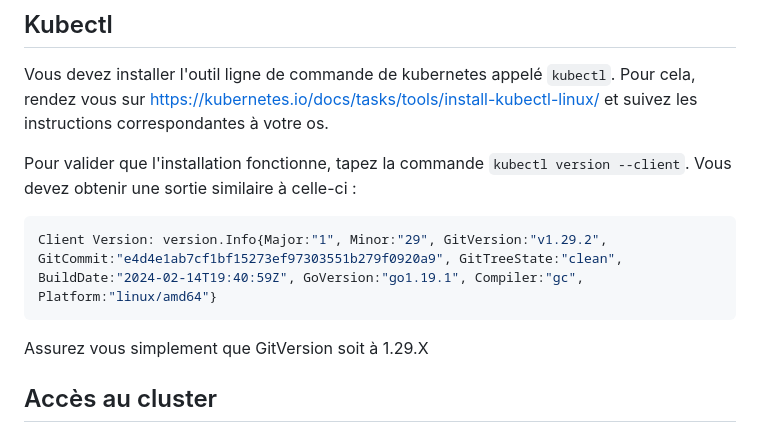
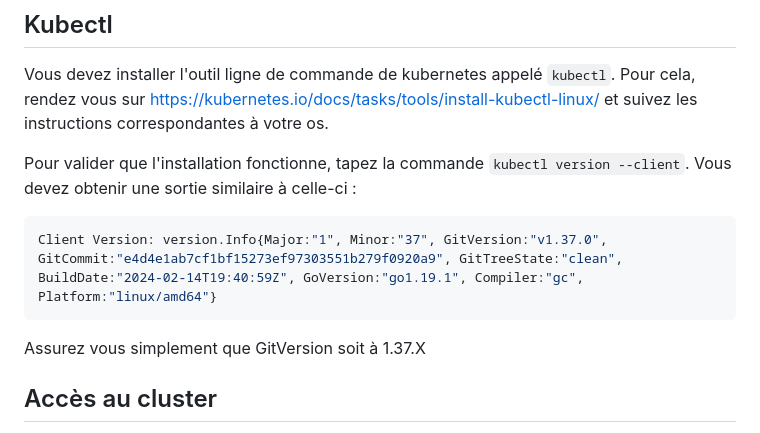
Before and after one commit to kiowy-org/k8s-lab, a Markdown page: 0_prerequis.md, the part around the change. GitHub-like rendering.

Commit message:
Update Kubernetes client version requirement
Updated the required Kubernetes client version from 1.29.X to 1.37.X in the prerequisites document.

````diff
--- a/0_prerequis.md
+++ b/0_prerequis.md
@@ -16,10 +16,10 @@ Vous devez installer l'outil ligne de commande de kubernetes appelé `kubectl`.
 Pour valider que l'installation fonctionne, tapez la commande `kubectl version --client`. Vous devez obtenir une sortie similaire à celle-ci :
 
 ```bash
-Client Version: version.Info{Major:"1", Minor:"29", GitVersion:"v1.29.2", GitCommit:"e4d4e1ab7cf1bf15273ef97303551b279f0920a9", GitTreeState:"clean", BuildDate:"2024-02-14T19:40:59Z", GoVersion:"go1.19.1", Compiler:"gc", Platform:"linux/amd64"}
+Client Version: version.Info{Major:"1", Minor:"37", GitVersion:"v1.37.0", GitCommit:"e4d4e1ab7cf1bf15273ef97303551b279f0920a9", GitTreeState:"clean", BuildDate:"2024-02-14T19:40:59Z", GoVersion:"go1.19.1", Compiler:"gc", Platform:"linux/amd64"}
 ```
 
-Assurez vous simplement que GitVersion soit à 1.29.X
+Assurez vous simplement que GitVersion soit à 1.37.X
 
 ## Accès au cluster
 
````
